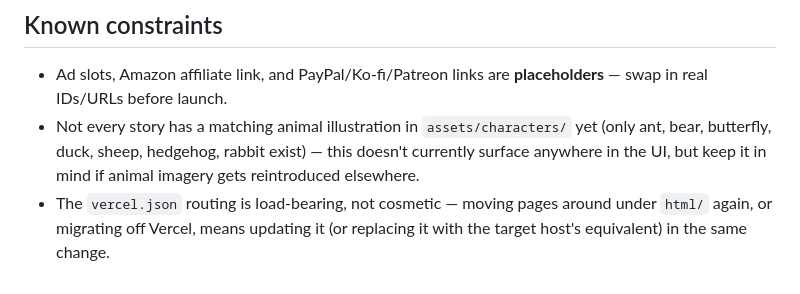
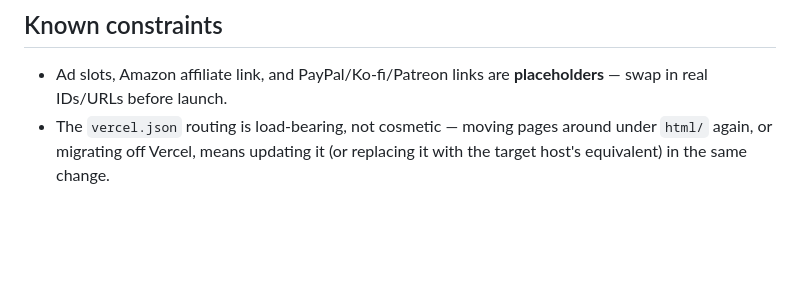
Before and after one commit to albertolicea00/amorosos-amaneceres-web, a Markdown page: ARCHITECTURE.md, the part around the change. Drawn GitHub-style; blank space fills up the shorter version.

Commit message:
docs: update architecture documentation to clarify animal illustration availability

```diff
--- a/ARCHITECTURE.md
+++ b/ARCHITECTURE.md
@@ -87,5 +87,4 @@ js/story.js                     story-page entry (html/stories/{es,en}/story-N.h
 ## Known constraints
 
 - Ad slots, Amazon affiliate link, and PayPal/Ko-fi/Patreon links are **placeholders** — swap in real IDs/URLs before launch.
-- Not every story has a matching animal illustration in `assets/characters/` yet (only ant, bear, butterfly, duck, sheep, hedgehog, rabbit exist) — this doesn't currently surface anywhere in the UI, but keep it in mind if animal imagery gets reintroduced elsewhere.
 - The `vercel.json` routing is load-bearing, not cosmetic — moving pages around under `html/` again, or migrating off Vercel, means updating it (or replacing it with the target host's equivalent) in the same change.
```
